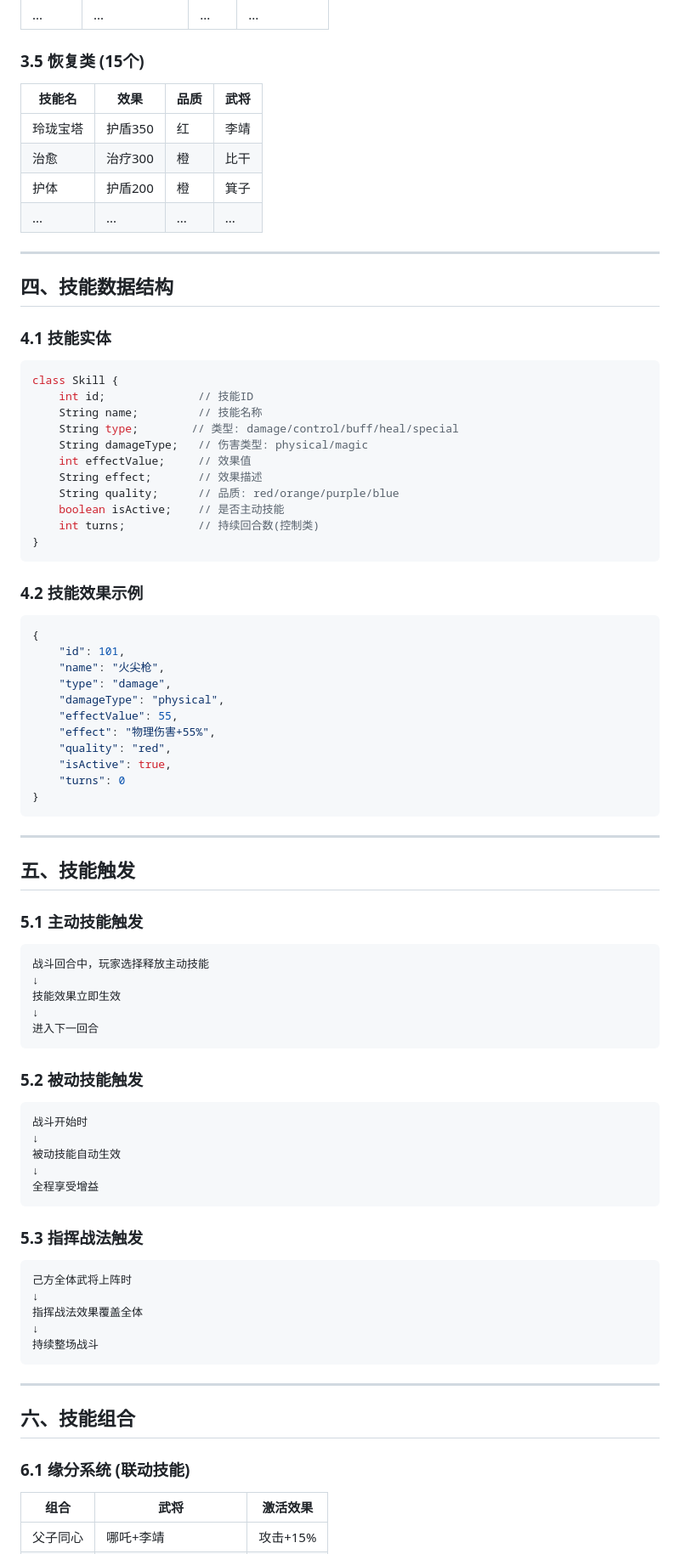
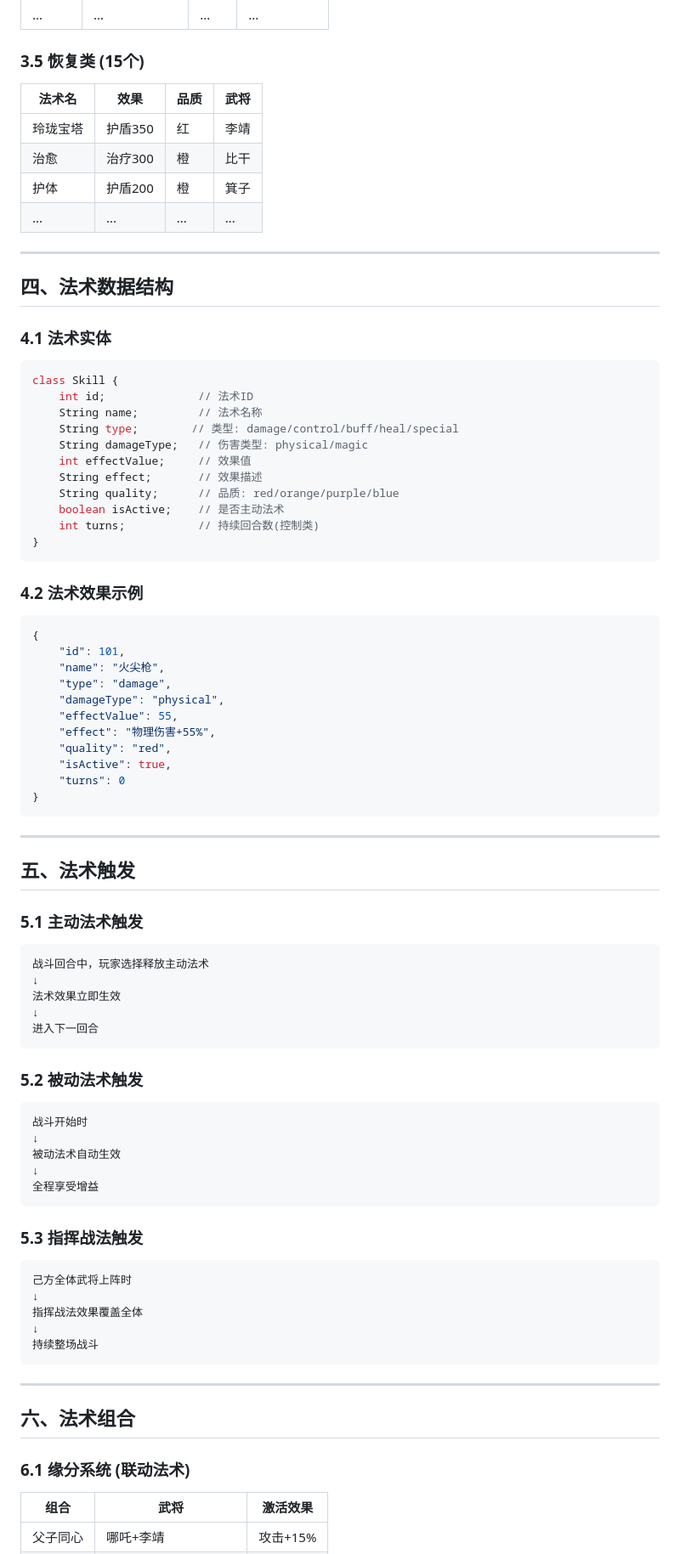
Before and after one commit to tiandiyou/fengshen-game, a Markdown page: docs/SKILL_SYSTEM.md, the part around one of its changes. Shown at 85% size. Rendered like a GitHub page.

````diff
--- a/docs/SKILL_SYSTEM.md
+++ b/docs/SKILL_SYSTEM.md
@@ -103,7 +103,7 @@
 
 ### 3.5 恢复类 (15个)
 
-| 技能名 | 效果 | 品质 | 武将 |
+| 法术名 | 效果 | 品质 | 武将 |
 |--------|------|------|------|
 | 玲珑宝塔 | 护盾350 | 红 | 李靖 |
 | 治愈 | 治疗300 | 橙 | 比干 |
@@ -112,25 +112,25 @@
 
 ---
 
-## 四、技能数据结构
+## 四、法术数据结构
 
-### 4.1 技能实体
+### 4.1 法术实体
 
 ```java
 class Skill {
-    int id;              // 技能ID
-    String name;         // 技能名称
+    int id;              // 法术ID
+    String name;         // 法术名称
     String type;        // 类型: damage/control/buff/heal/special
     String damageType;   // 伤害类型: physical/magic
     int effectValue;     // 效果值
     String effect;       // 效果描述
     String quality;      // 品质: red/orange/purple/blue
-    boolean isActive;    // 是否主动技能
+    boolean isActive;    // 是否主动法术
     int turns;           // 持续回合数(控制类)
 }
 ```
 
-### 4.2 技能效果示例
+### 4.2 法术效果示例
 
 ```json
 {
@@ -148,24 +148,24 @@ class Skill {
 
 ---
 
-## 五、技能触发
+## 五、法术触发
 
-### 5.1 主动技能触发
+### 5.1 主动法术触发
 
 ```
-战斗回合中，玩家选择释放主动技能
+战斗回合中，玩家选择释放主动法术
 ↓
-技能效果立即生效
+法术效果立即生效
 ↓
 进入下一回合
 ```
 
-### 5.2 被动技能触发
+### 5.2 被动法术触发
 
 ```
 战斗开始时
 ↓
-被动技能自动生效
+被动法术自动生效
 ↓
 全程享受增益
 ```
@@ -182,9 +182,9 @@ class Skill {
 
 ---
 
-## 六、技能组合
+## 六、法术组合
 
-### 6.1 缘分系统 (联动技能)
+### 6.1 缘分系统 (联动法术)
 
 | 组合 | 武将 | 激活效果 |
 |------|------|----------|
````
Also changed, not shown: other parts of docs/SKILL_SYSTEM.md (+19 -19 lines), docs/GAME_DESIGN.md (+19 -19 lines), docs/PARTNER_SYSTEM.md (+8 -8 lines).
